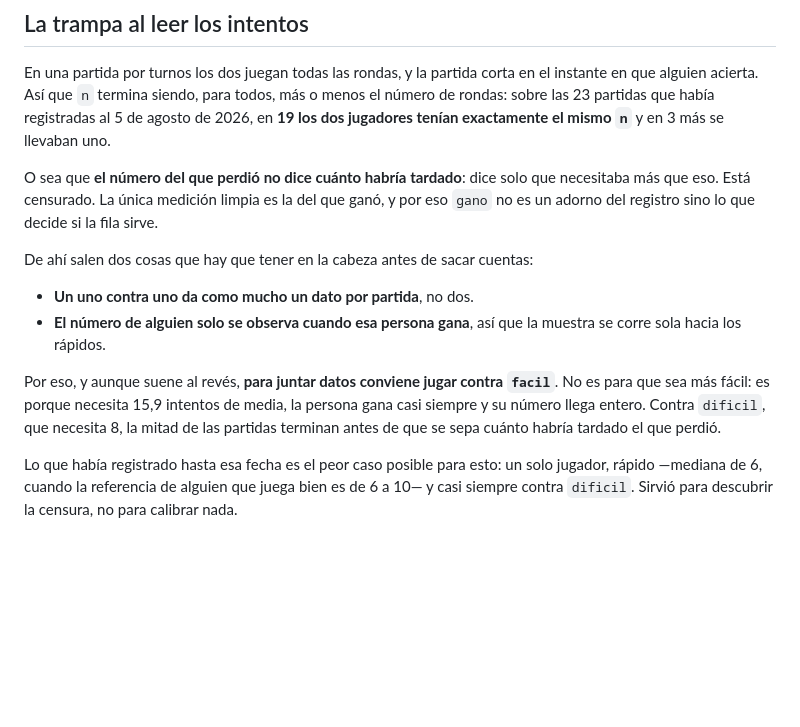
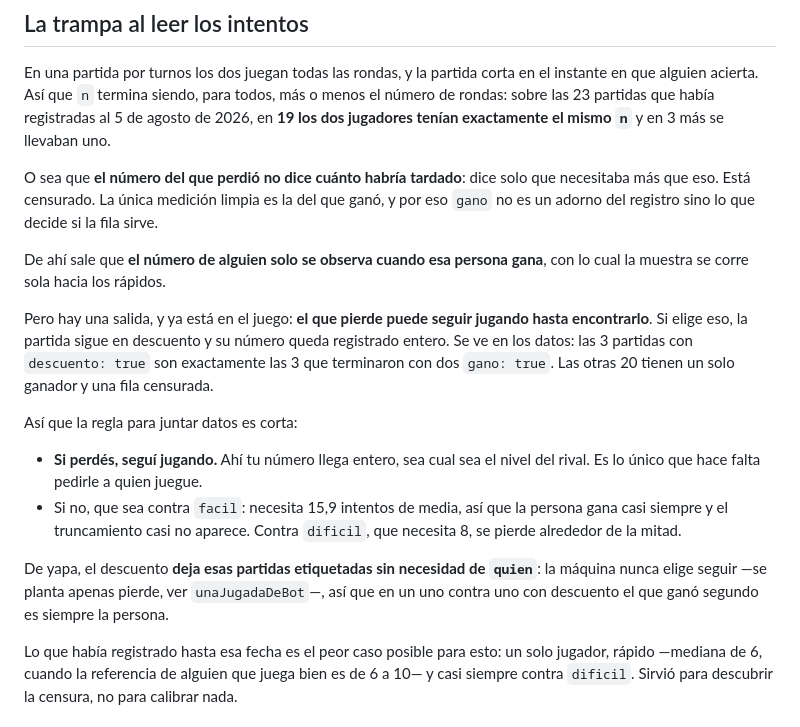
Before and after one commit to LucasM3721/Numerordle, a Markdown page: docs/DECISIONES.md, the part around the change. GitHub-like rendering; blank space fills up the shorter version.

Commit message:
El que pierde puede seguir, y ahí el número llega entero
El commit anterior daba la censura por inevitable y recomendaba jugar contra
facil para esquivarla. Se puede mucho mejor, y sin cambiar nada: el juego ya
deja que el que perdió siga jugando hasta encontrarlo. Cuando elige eso, la
partida sigue en descuento y su número se registra completo.

Está en los datos y no admite mucha discusión: las 3 partidas con descuento
son exactamente las 3 que terminaron con dos ganadores. Las otras 20 tienen
un solo gano y una fila truncada.

Así que lo que hay que pedirle a quien juegue no es que elija un nivel, es
que si pierde no se vaya. Lo de facil queda como segunda opción, para cuando
no se puede pedir nada.

De paso queda anotado algo que sirve ya: el descuento etiqueta esas partidas
sin necesidad de quien. La máquina nunca elige seguir -- se planta apenas
pierde --, así que en un uno contra uno con descuento el que ganó segundo es
siempre la persona. Las tres que hay dicen 7, 5 y 7 contra una máquina que
ganó en 6, 4 y 6.

Co-Authored-By: Claude Opus 5 <noreply@anthropic.com>

```diff
--- a/docs/DECISIONES.md
+++ b/docs/DECISIONES.md
@@ -254,17 +254,27 @@ que necesitaba más que eso. Está censurado. La única medición limpia es la d
 que ganó, y por eso `gano` no es un adorno del registro sino lo que decide si la
 fila sirve.
 
-De ahí salen dos cosas que hay que tener en la cabeza antes de sacar cuentas:
+De ahí sale que **el número de alguien solo se observa cuando esa persona gana**,
+con lo cual la muestra se corre sola hacia los rápidos.
 
-- **Un uno contra uno da como mucho un dato por partida**, no dos.
-- **El número de alguien solo se observa cuando esa persona gana**, así que la
-  muestra se corre sola hacia los rápidos.
+Pero hay una salida, y ya está en el juego: **el que pierde puede seguir jugando
+hasta encontrarlo**. Si elige eso, la partida sigue en descuento y su número
+queda registrado entero. Se ve en los datos: las 3 partidas con
+`descuento: true` son exactamente las 3 que terminaron con dos `gano: true`. Las
+otras 20 tienen un solo ganador y una fila censurada.
 
-Por eso, y aunque suene al revés, **para juntar datos conviene jugar contra
-`facil`**. No es para que sea más fácil: es porque necesita 15,9 intentos de
-media, la persona gana casi siempre y su número llega entero. Contra `dificil`,
-que necesita 8, la mitad de las partidas terminan antes de que se sepa cuánto
-habría tardado el que perdió.
+Así que la regla para juntar datos es corta:
+
+- **Si perdés, seguí jugando.** Ahí tu número llega entero, sea cual sea el
+  nivel del rival. Es lo único que hace falta pedirle a quien juegue.
+- Si no, que sea contra `facil`: necesita 15,9 intentos de media, así que la
+  persona gana casi siempre y el truncamiento casi no aparece. Contra `dificil`,
+  que necesita 8, se pierde alrededor de la mitad.
+
+De yapa, el descuento **deja esas partidas etiquetadas sin necesidad de
+`quien`**: la máquina nunca elige seguir —se planta apenas pierde, ver
+`unaJugadaDeBot`—, así que en un uno contra uno con descuento el que ganó
+segundo es siempre la persona.
 
 Lo que había registrado hasta esa fecha es el peor caso posible para esto: un
 solo jugador, rápido —mediana de 6, cuando la referencia de alguien que juega
```
Also changed, not shown: CLAUDE.md (+3 -2 lines).
